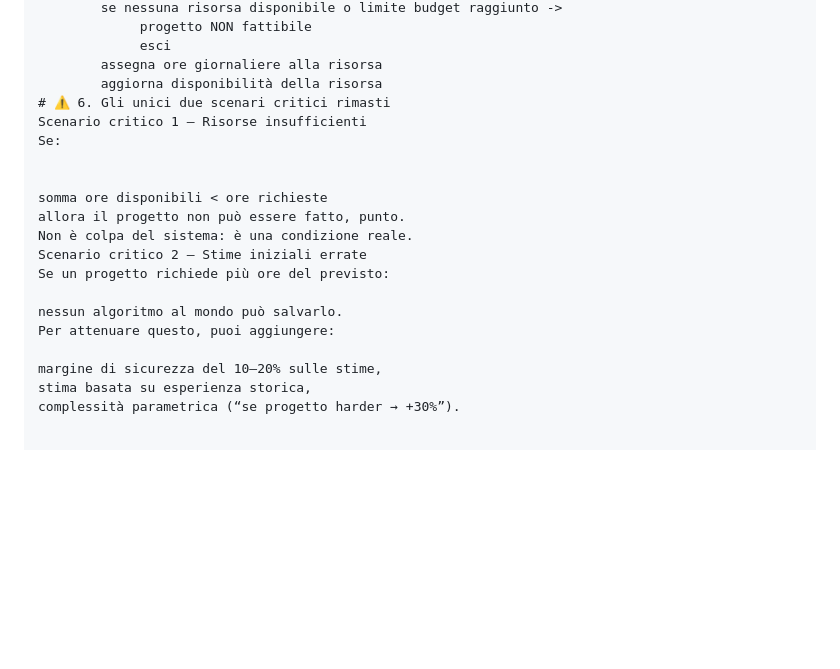
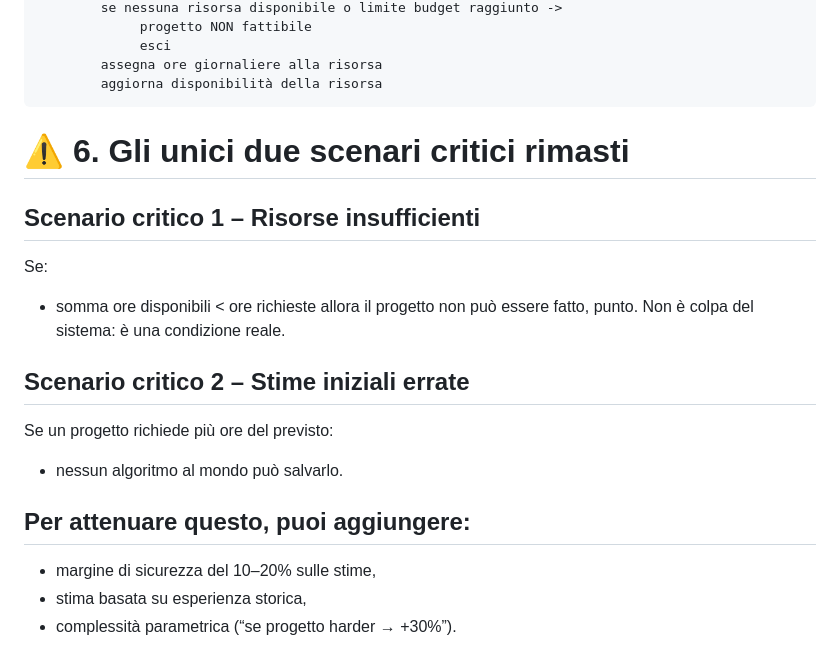
Before and after one commit to Vuot00/tirocinio, a Markdown page: idea.md, the part around the change. GitHub-like rendering; blank space fills up the shorter version.

Commit message:
Refactor critical scenarios section in idea.md

````diff
--- a/idea.md
+++ b/idea.md
@@ -139,20 +139,16 @@ per ogni progetto:
              esci
         assegna ore giornaliere alla risorsa
         aggiorna disponibilità della risorsa
+```
 # ⚠️ 6. Gli unici due scenari critici rimasti
-Scenario critico 1 – Risorse insufficienti
+## Scenario critico 1 – Risorse insufficienti
 Se:
+   * somma ore disponibili < ore richieste allora il progetto non può essere fatto, punto. Non è colpa del sistema: è una condizione reale.
+## Scenario critico 2 – Stime iniziali errate
+Se un progetto richiede più ore del previsto:
+   * nessun algoritmo al mondo può salvarlo.
 
-
-somma ore disponibili < ore richieste
-allora il progetto non può essere fatto, punto.
-Non è colpa del sistema: è una condizione reale.
-Scenario critico 2 – Stime iniziali errate
-Se un progetto richiede più ore del previsto:
-
-nessun algoritmo al mondo può salvarlo.
-Per attenuare questo, puoi aggiungere:
-
-margine di sicurezza del 10–20% sulle stime,
-stima basata su esperienza storica,
-complessità parametrica (“se progetto harder → +30%”).
+## Per attenuare questo, puoi aggiungere:
+   * margine di sicurezza del 10–20% sulle stime,
+   * stima basata su esperienza storica,
+   * complessità parametrica (“se progetto harder → +30%”).
````
